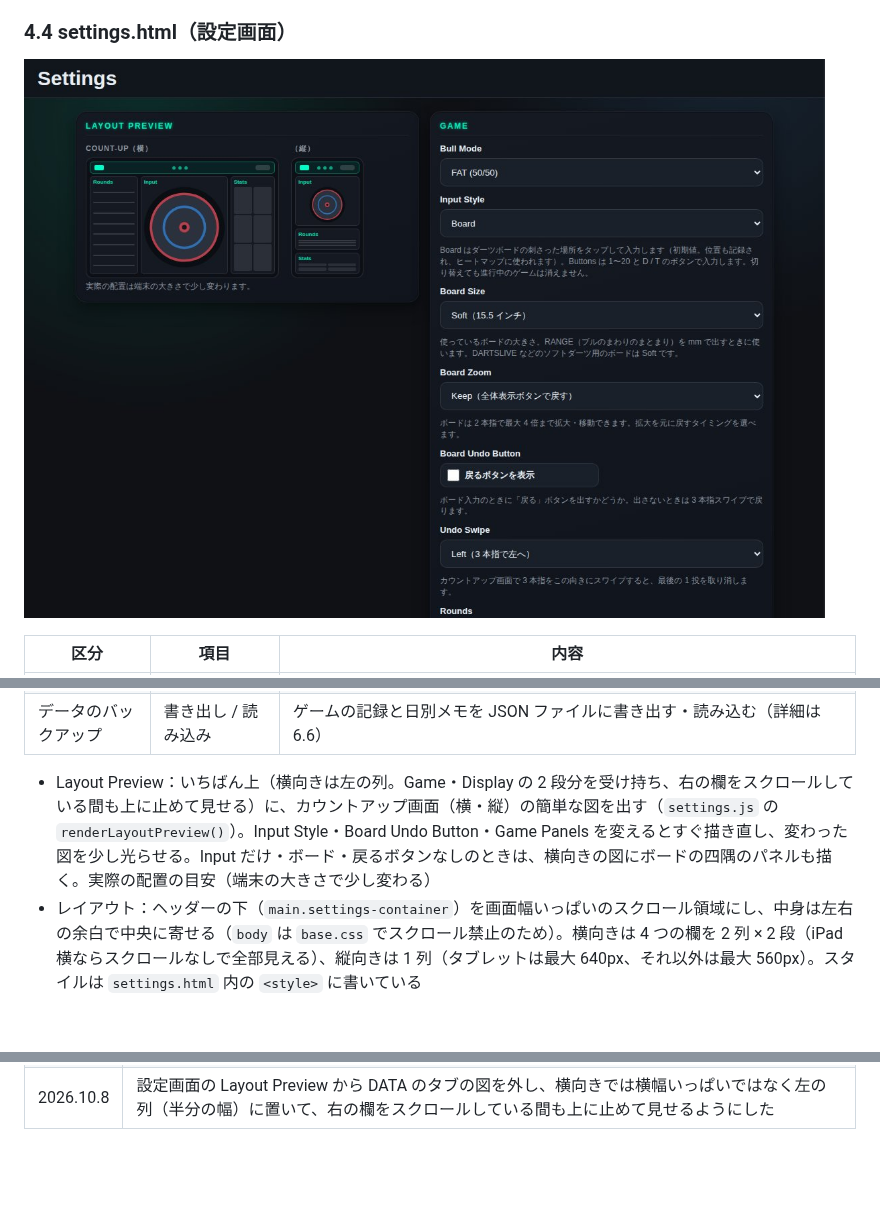
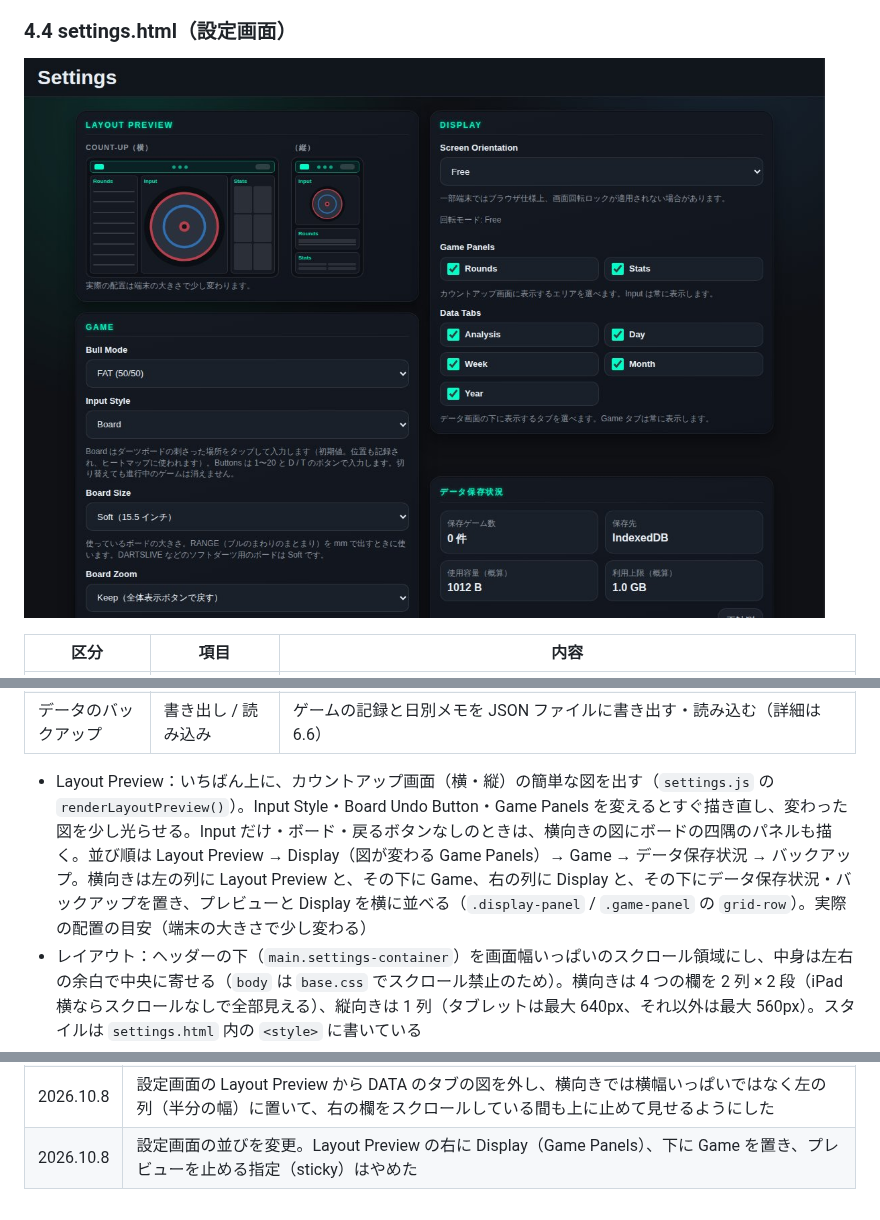
Before and after one commit to izayoisinya/darts-practice, a Markdown page: docs/design.md, 3 parts joined by grey strips. Drawn GitHub-style; pictures changed too: docs/images/settings_tablet.jpg; blank space fills up the shorter version.

```diff
--- a/docs/design.md
+++ b/docs/design.md
@@ -307,7 +307,7 @@ Rounds エリアと Input エリアが横並びになり、その下に Stats
 | データ保存状況 | — | 保存ゲーム数、保存先（IndexedDB / LocalStorage）、使用容量・上限の概算 |
 | データのバックアップ | 書き出し / 読み込み | ゲームの記録と日別メモを JSON ファイルに書き出す・読み込む（詳細は 6.6） |
 
-- Layout Preview：いちばん上（横向きは左の列。Game・Display の 2 段分を受け持ち、右の欄をスクロールしている間も上に止めて見せる）に、カウントアップ画面（横・縦）の簡単な図を出す（`settings.js` の `renderLayoutPreview()`）。Input Style・Board Undo Button・Game Panels を変えるとすぐ描き直し、変わった図を少し光らせる。Input だけ・ボード・戻るボタンなしのときは、横向きの図にボードの四隅のパネルも描く。実際の配置の目安（端末の大きさで少し変わる）
+- Layout Preview：いちばん上に、カウントアップ画面（横・縦）の簡単な図を出す（`settings.js` の `renderLayoutPreview()`）。Input Style・Board Undo Button・Game Panels を変えるとすぐ描き直し、変わった図を少し光らせる。Input だけ・ボード・戻るボタンなしのときは、横向きの図にボードの四隅のパネルも描く。並び順は Layout Preview → Display（図が変わる Game Panels）→ Game → データ保存状況 → バックアップ。横向きは左の列に Layout Preview と、その下に Game、右の列に Display と、その下にデータ保存状況・バックアップを置き、プレビューと Display を横に並べる（`.display-panel` / `.game-panel` の `grid-row`）。実際の配置の目安（端末の大きさで少し変わる）
 - レイアウト：ヘッダーの下（`main.settings-container`）を画面幅いっぱいのスクロール領域にし、中身は左右の余白で中央に寄せる（`body` は `base.css` でスクロール禁止のため）。横向きは 4 つの欄を 2 列 × 2 段（iPad 横ならスクロールなしで全部見える）、縦向きは 1 列（タブレットは最大 640px、それ以外は最大 560px）。スタイルは `settings.html` 内の `<style>` に書いている
 
 ### 4.5 news.html（お知らせ画面）
@@ -1021,3 +1021,4 @@ graph LR
 | 2026.10.8 | クリケットのヘッダーの今のラウンドの文字が小さすぎた（`0.8em` が親の文字の大きさの基準になっていた）のを、カウントアップ・01 と同じ大きさにした |
 | 2026.10.8 | データ画面にトップを追加（`data_hub.js`）。開いたときに、選んでいるゲームの成績のまとめ・見る画面（Games / Analysis / Day / Week / Month / Year）のカード・最近のゲームを出し、選んだ画面を開く。各画面からはヘッダーの「‹ Top」か端末の戻るでトップに戻る |
 | 2026.10.8 | 設定画面の Layout Preview から DATA のタブの図を外し、横向きでは横幅いっぱいではなく左の列（半分の幅）に置いて、右の欄をスクロールしている間も上に止めて見せるようにした |
+| 2026.10.8 | 設定画面の並びを変更。Layout Preview の右に Display（Game Panels）、下に Game を置き、プレビューを止める指定（sticky）はやめた |
```
Also changed, not shown: 3 other files.
